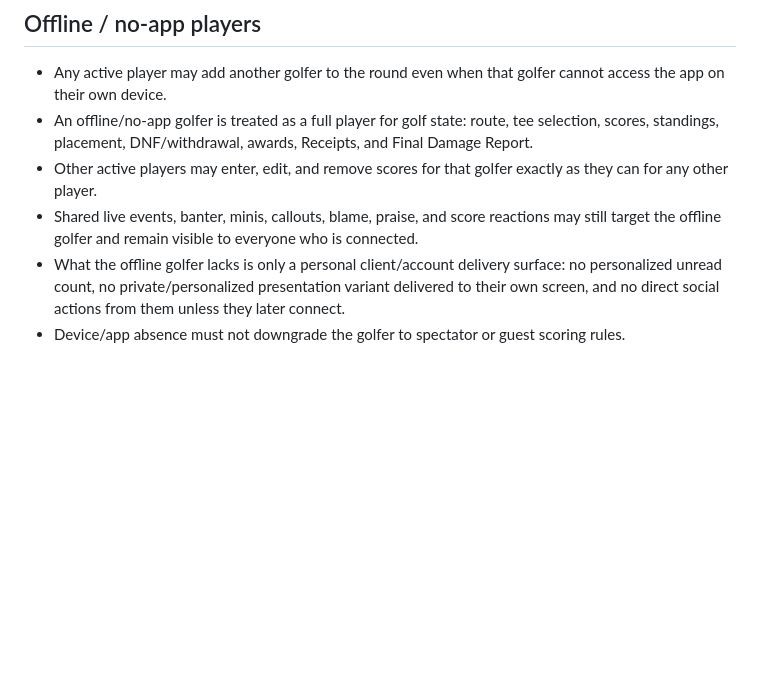
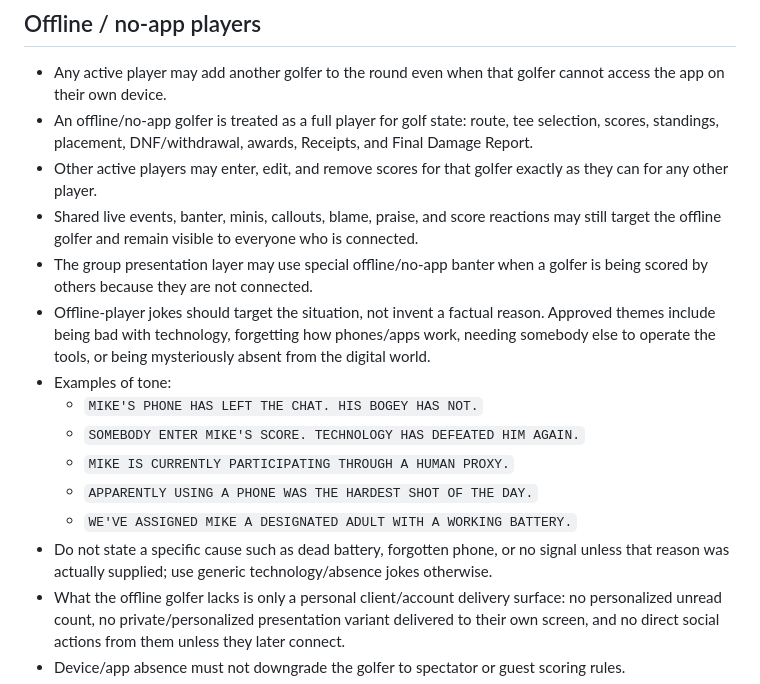
Before and after one commit to KKnFinite/WhoPushedMe, a Markdown page: ROUND_LOOP_AUDIT.md, the part around the change. Drawn GitHub-style; blank space fills up the shorter version.

Commit message:
Add offline-player group banter rules

```diff
--- a/ROUND_LOOP_AUDIT.md
+++ b/ROUND_LOOP_AUDIT.md
@@ -44,6 +44,15 @@ The current HTML/CSS is scaffolding only. Visual approval happens separately.
 - An offline/no-app golfer is treated as a full player for golf state: route, tee selection, scores, standings, placement, DNF/withdrawal, awards, Receipts, and Final Damage Report.
 - Other active players may enter, edit, and remove scores for that golfer exactly as they can for any other player.
 - Shared live events, banter, minis, callouts, blame, praise, and score reactions may still target the offline golfer and remain visible to everyone who is connected.
+- The group presentation layer may use special offline/no-app banter when a golfer is being scored by others because they are not connected.
+- Offline-player jokes should target the situation, not invent a factual reason. Approved themes include being bad with technology, forgetting how phones/apps work, needing somebody else to operate the tools, or being mysteriously absent from the digital world.
+- Examples of tone:
+  - `MIKE'S PHONE HAS LEFT THE CHAT. HIS BOGEY HAS NOT.`
+  - `SOMEBODY ENTER MIKE'S SCORE. TECHNOLOGY HAS DEFEATED HIM AGAIN.`
+  - `MIKE IS CURRENTLY PARTICIPATING THROUGH A HUMAN PROXY.`
+  - `APPARENTLY USING A PHONE WAS THE HARDEST SHOT OF THE DAY.`
+  - `WE'VE ASSIGNED MIKE A DESIGNATED ADULT WITH A WORKING BATTERY.`
+- Do not state a specific cause such as dead battery, forgotten phone, or no signal unless that reason was actually supplied; use generic technology/absence jokes otherwise.
 - What the offline golfer lacks is only a personal client/account delivery surface: no personalized unread count, no private/personalized presentation variant delivered to their own screen, and no direct social actions from them unless they later connect.
 - Device/app absence must not downgrade the golfer to spectator or guest scoring rules.
 - The participant model should support either an account-linked golfer who is simply offline or a round-only golfer identity when no account exists.
```
